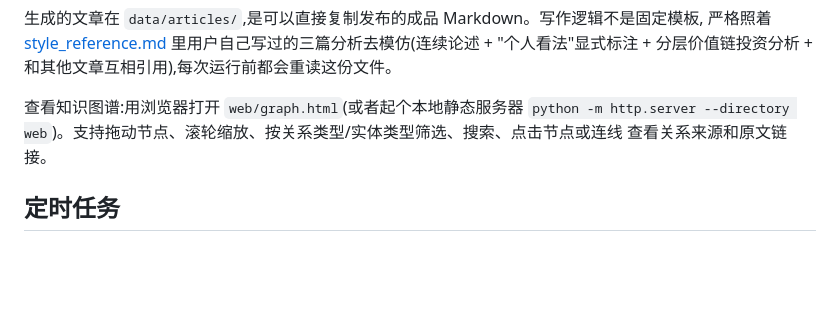
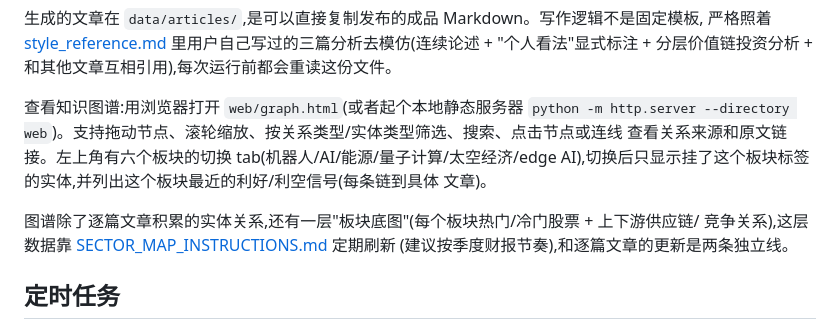
Before and after one commit to JCheng-ying/summizer, a Markdown page: README.md, the part around the change. GitHub-like rendering; blank space fills up the shorter version.

```diff
--- a/README.md
+++ b/README.md
@@ -58,7 +58,13 @@ Summizer"即可。
 
 查看知识图谱:用浏览器打开 `web/graph.html`(或者起个本地静态服务器 `python -m http.server
 --directory web`)。支持拖动节点、滚轮缩放、按关系类型/实体类型筛选、搜索、点击节点或连线
-查看关系来源和原文链接。
+查看关系来源和原文链接。左上角有六个板块的切换 tab(机器人/AI/能源/量子计算/太空经济/edge
+AI),切换后只显示挂了这个板块标签的实体,并列出这个板块最近的利好/利空信号(每条链到具体
+文章)。
+
+图谱除了逐篇文章积累的实体关系,还有一层"板块底图"(每个板块热门/冷门股票 + 上下游供应链/
+竞争关系),这层数据靠 [SECTOR_MAP_INSTRUCTIONS.md](SECTOR_MAP_INSTRUCTIONS.md) 定期刷新
+(建议按季度财报节奏),和逐篇文章的更新是两条独立线。
 
 ## 定时任务
 
```
Also changed, not shown: PIPELINE_INSTRUCTIONS.md (+17 -3 lines), SECTOR_MAP_INSTRUCTIONS.md (added, +82 -0 lines).
